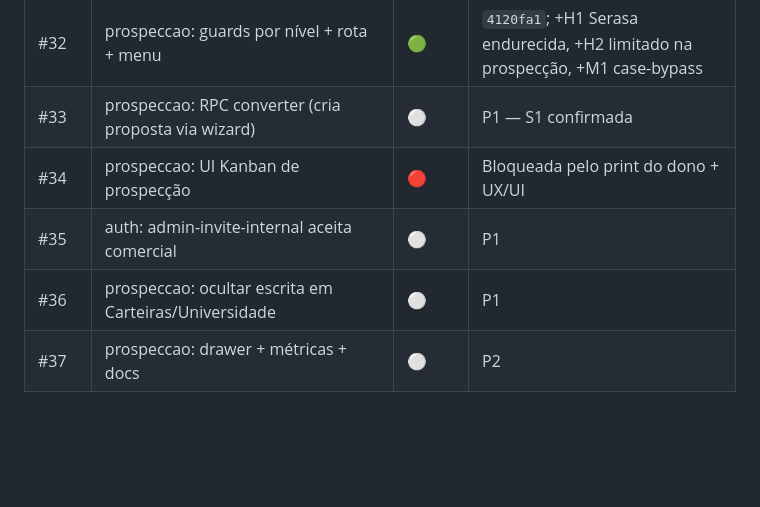
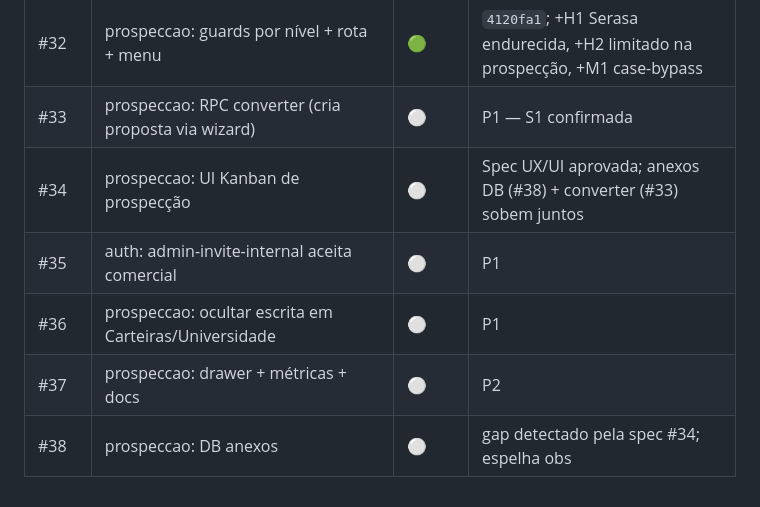
Before and after one commit to bonacciniWd/mercurio-capital, a Markdown page: TRACKER.md, the part around the change. GitHub-like rendering; blank space fills up the shorter version.

Commit message:
docs: tracker — #34 desbloqueada, #38 (anexos) aberta
Co-authored-by: Copilot <223556219+Copilot@users.noreply.github.com>

```diff
--- a/TRACKER.md
+++ b/TRACKER.md
@@ -81,7 +81,8 @@ Plano aprovado: `prompts/2026-11-12-funil-prospeccao-parceiros.md`. Entidade nov
 | #31 | auth: parsers admin_nivel comercial (web+mobile) | 🟢 | `4120fa1`; fallback corrigido + teste |
 | #32 | prospeccao: guards por nível + rota + menu | 🟢 | `4120fa1`; +H1 Serasa endurecida, +H2 limitado na prospecção, +M1 case-bypass |
 | #33 | prospeccao: RPC converter (cria proposta via wizard) | ⚪ | P1 — S1 confirmada |
-| #34 | prospeccao: UI Kanban de prospecção | 🔴 | Bloqueada pelo print do dono + UX/UI |
+| #34 | prospeccao: UI Kanban de prospecção | ⚪ | Spec UX/UI aprovada; anexos DB (#38) + converter (#33) sobem juntos |
 | #35 | auth: admin-invite-internal aceita comercial | ⚪ | P1 |
 | #36 | prospeccao: ocultar escrita em Carteiras/Universidade | ⚪ | P1 |
 | #37 | prospeccao: drawer + métricas + docs | ⚪ | P2 |
+| #38 | prospeccao: DB anexos | ⚪ | gap detectado pela spec #34; espelha obs |
```
